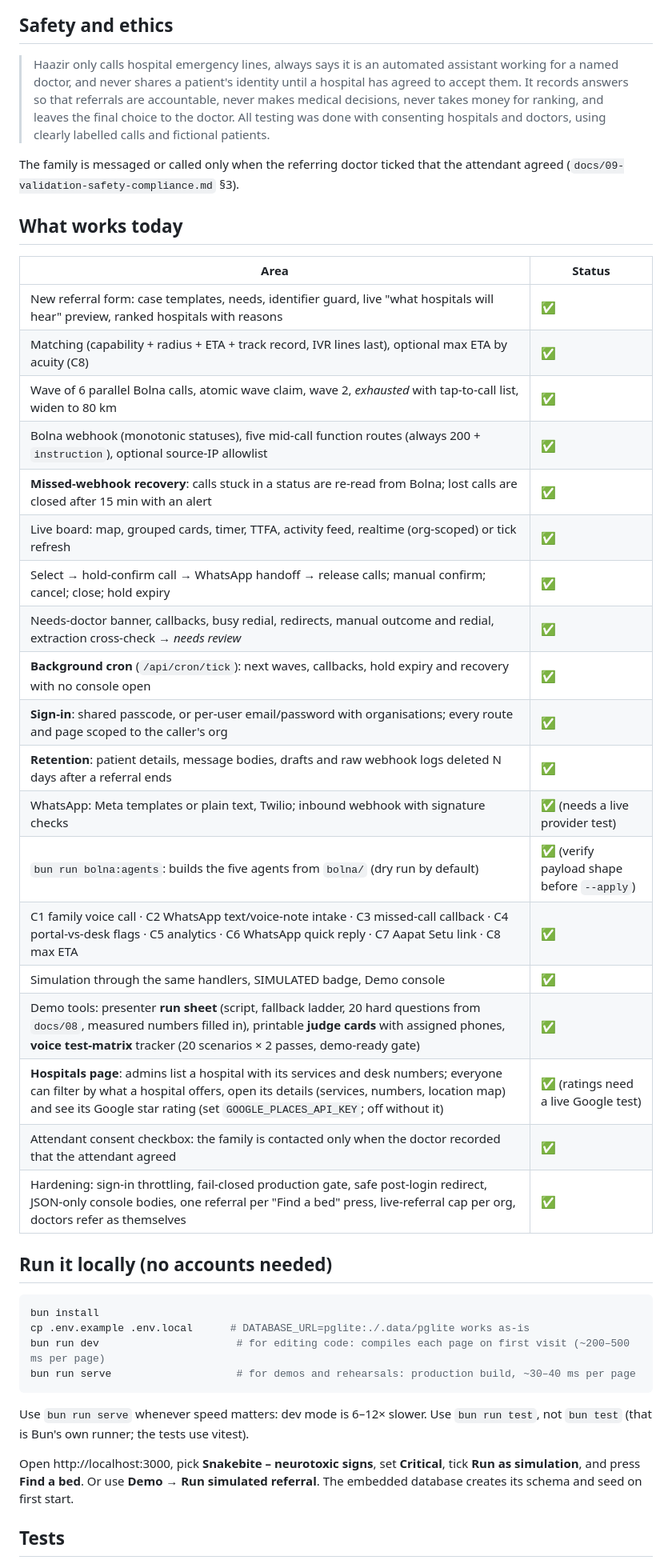
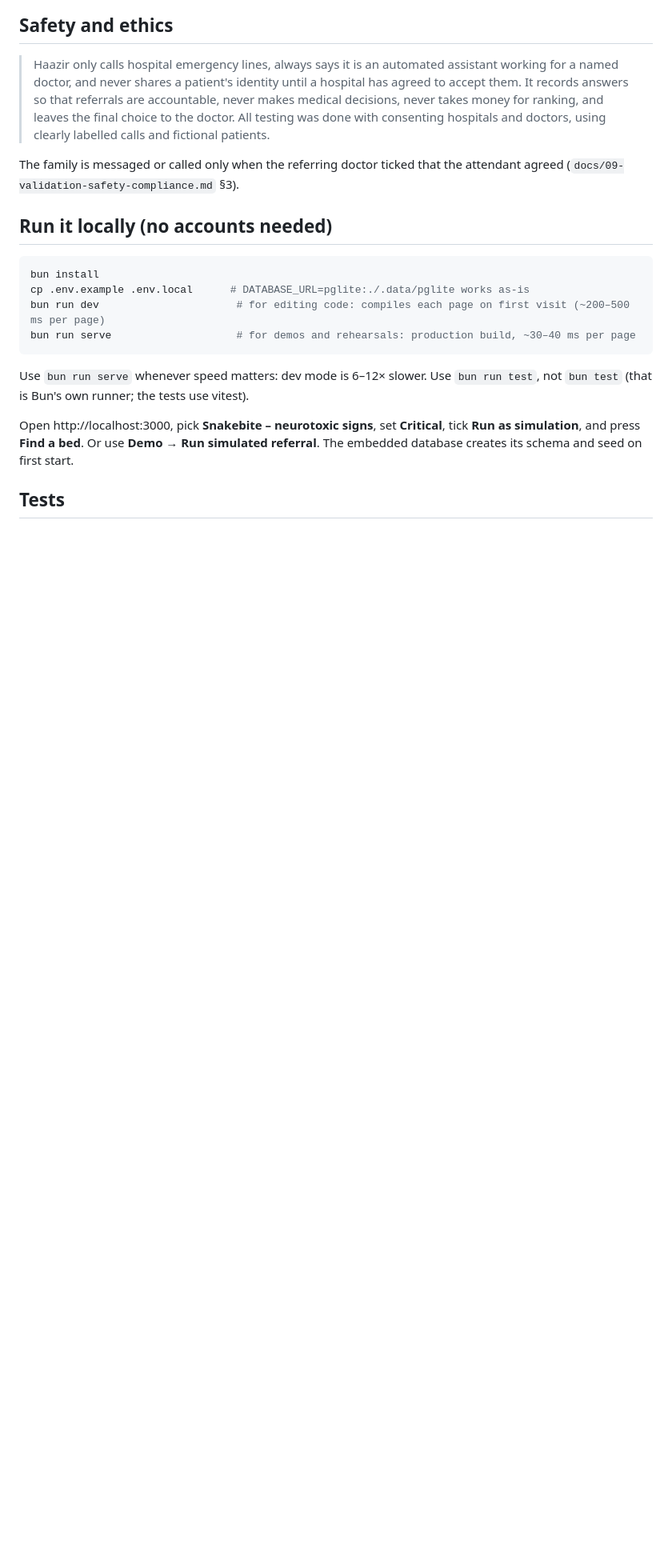
Before and after one commit to devansh7439/Haazir, a Markdown page: README.md, the part around the change. Shown at 80% size. Drawn GitHub-style; blank space fills up the shorter version.

Commit message:
README: drop the What works today section
Co-Authored-By: Claude Opus 5.5 <noreply@anthropic.com>

```diff
--- a/README.md
+++ b/README.md
@@ -12,30 +12,6 @@ The product thinking, architecture and contracts are in [`docs/`](docs/README.md
 > Haazir only calls hospital emergency lines, always says it is an automated assistant working for a named doctor, and never shares a patient's identity until a hospital has agreed to accept them. It records answers so that referrals are accountable, never makes medical decisions, never takes money for ranking, and leaves the final choice to the doctor. All testing was done with consenting hospitals and doctors, using clearly labelled calls and fictional patients.
 
 The family is messaged or called only when the referring doctor ticked that the attendant agreed (`docs/09-validation-safety-compliance.md` §3).
-
-## What works today
-
-| Area | Status |
-|---|---|
-| New referral form: case templates, needs, identifier guard, live "what hospitals will hear" preview, ranked hospitals with reasons | ✅ |
-| Matching (capability + radius + ETA + track record, IVR lines last), optional max ETA by acuity (C8) | ✅ |
-| Wave of 6 parallel Bolna calls, atomic wave claim, wave 2, *exhausted* with tap-to-call list, widen to 80 km | ✅ |
-| Bolna webhook (monotonic statuses), five mid-call function routes (always 200 + `instruction`), optional source-IP allowlist | ✅ |
-| **Missed-webhook recovery**: calls stuck in a status are re-read from Bolna; lost calls are closed after 15 min with an alert | ✅ |
-| Live board: map, grouped cards, timer, TTFA, activity feed, realtime (org-scoped) or tick refresh | ✅ |
-| Select → hold-confirm call → WhatsApp handoff → release calls; manual confirm; cancel; close; hold expiry | ✅ |
-| Needs-doctor banner, callbacks, busy redial, redirects, manual outcome and redial, extraction cross-check → *needs review* | ✅ |
-| **Background cron** (`/api/cron/tick`): next waves, callbacks, hold expiry and recovery with no console open | ✅ |
-| **Sign-in**: shared passcode, or per-user email/password with organisations; every route and page scoped to the caller's org | ✅ |
-| **Retention**: patient details, message bodies, drafts and raw webhook logs deleted N days after a referral ends | ✅ |
-| WhatsApp: Meta templates or plain text, Twilio; inbound webhook with signature checks | ✅ (needs a live provider test) |
-| `bun run bolna:agents`: builds the five agents from `bolna/` (dry run by default) | ✅ (verify payload shape before `--apply`) |
-| C1 family voice call · C2 WhatsApp text/voice-note intake · C3 missed-call callback · C4 portal-vs-desk flags · C5 analytics · C6 WhatsApp quick reply · C7 Aapat Setu link · C8 max ETA | ✅ |
-| Simulation through the same handlers, SIMULATED badge, Demo console | ✅ |
-| Demo tools: presenter **run sheet** (script, fallback ladder, 20 hard questions from `docs/08`, measured numbers filled in), printable **judge cards** with assigned phones, **voice test-matrix** tracker (20 scenarios × 2 passes, demo-ready gate) | ✅ |
-| **Hospitals page**: admins list a hospital with its services and desk numbers; everyone can filter by what a hospital offers, open its details (services, numbers, location map) and see its Google star rating (set `GOOGLE_PLACES_API_KEY`; off without it) | ✅ (ratings need a live Google test) |
-| Attendant consent checkbox: the family is contacted only when the doctor recorded that the attendant agreed | ✅ |
-| Hardening: sign-in throttling, fail-closed production gate, safe post-login redirect, JSON-only console bodies, one referral per "Find a bed" press, live-referral cap per org, doctors refer as themselves | ✅ |
 
 ## Run it locally (no accounts needed)
 
```
